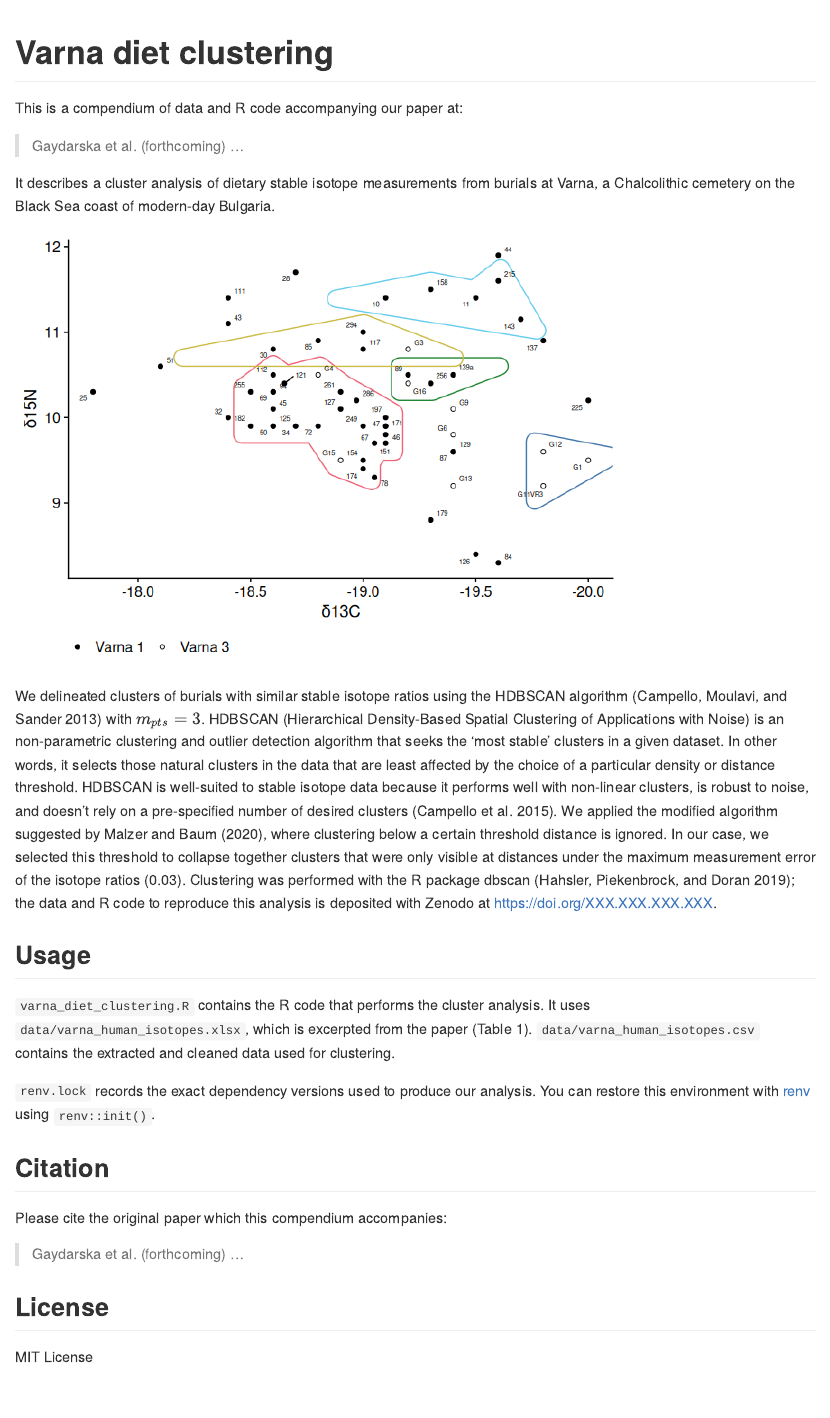
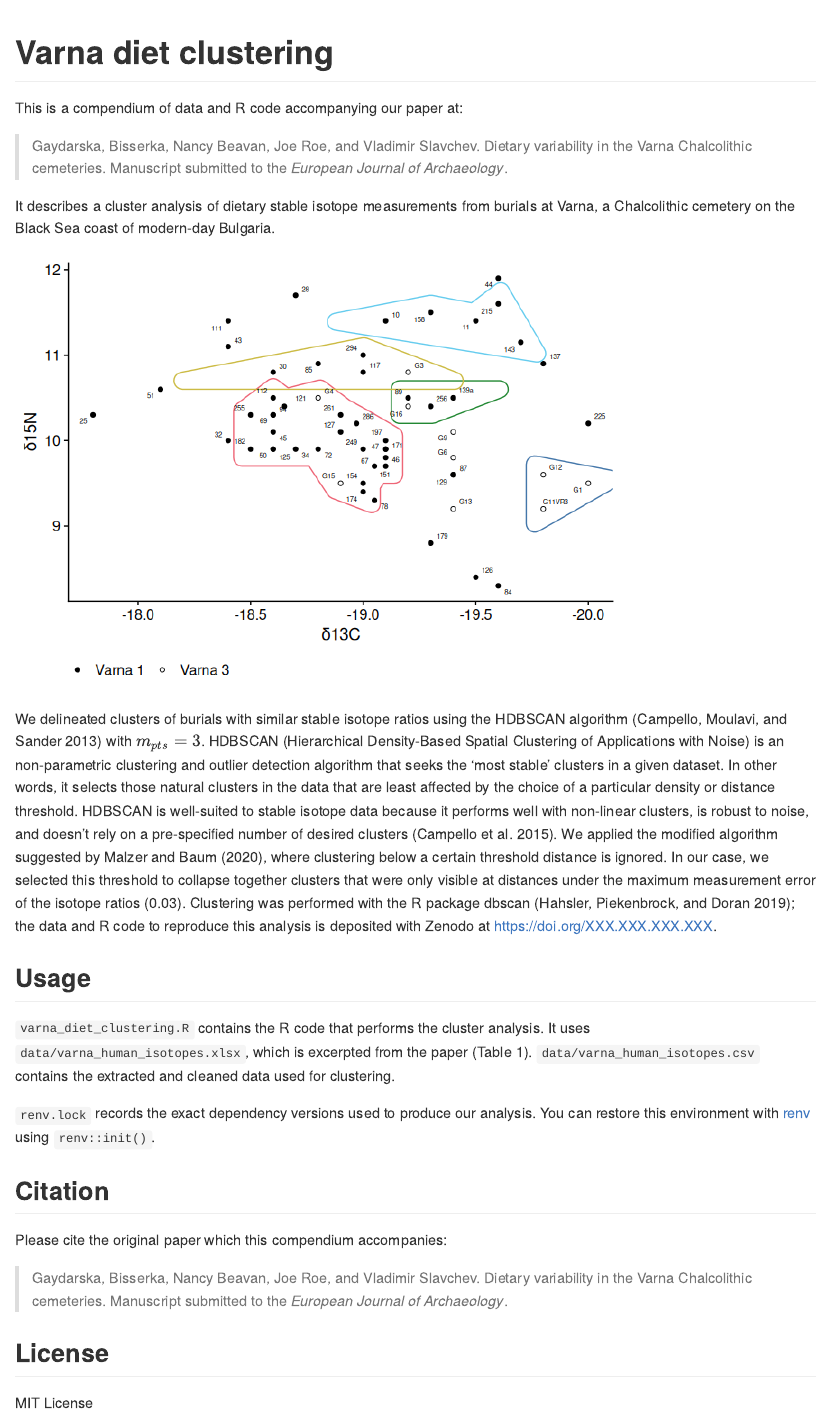
Before and after one commit to joeroe/VarnaDietClustering, a Quarto document (README.qmd): the page in a window 1100 px wide, from its top. The pictures show the output file README.md that the author committed with the source, drawn offline in the style of GitHub.

Commit message:
Add paper title and authors

```diff
--- a/README.qmd
+++ b/README.qmd
@@ -6,7 +6,7 @@ format: gfm
 
 This is a compendium of data and R code accompanying our paper at:
 
-> Gaydarska et al. (forthcoming) ...
+> Gaydarska, Bisserka, Nancy Beavan, Joe Roe, and Vladimir Slavchev. Dietary variability in the Varna Chalcolithic cemeteries. Manuscript submitted to the *European Journal of Archaeology*.
 
 It describes a cluster analysis of dietary stable isotope measurements from burials at Varna, a Chalcolithic cemetery on the Black Sea coast of modern-day Bulgaria.
 
@@ -36,7 +36,7 @@ You can restore this environment with [renv](https://rstudio.github.io/renv/arti
 
 Please cite the original paper which this compendium accompanies:
 
-> Gaydarska et al. (forthcoming) ...
+> Gaydarska, Bisserka, Nancy Beavan, Joe Roe, and Vladimir Slavchev. Dietary variability in the Varna Chalcolithic cemeteries. Manuscript submitted to the *European Journal of Archaeology*.
 
 ## License
 
```
Also changed, not shown: README.md, README_files/figure-commonmark/cluster-results-1.png.
